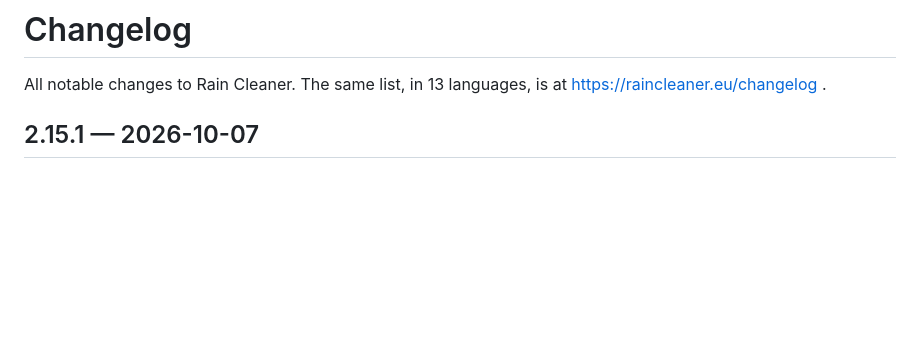
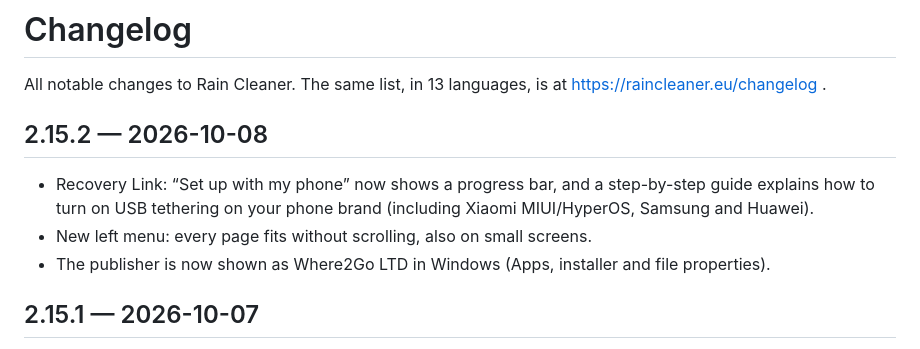
Before and after one commit to raincleaner/RainCleaner, a Markdown page: CHANGELOG.md, the part around the change. Drawn GitHub-style; blank space fills up the shorter version.

Commit message:
Changelog 2.15.2

```diff
--- a/CHANGELOG.md
+++ b/CHANGELOG.md
@@ -1,6 +1,12 @@
 # Changelog
 
 All notable changes to Rain Cleaner. The same list, in 13 languages, is at https://raincleaner.eu/changelog .
+
+## 2.15.2 — 2026-10-08
+
+- Recovery Link: “Set up with my phone” now shows a progress bar, and a step-by-step guide explains how to turn on USB tethering on your phone brand (including Xiaomi MIUI/HyperOS, Samsung and Huawei).
+- New left menu: every page fits without scrolling, also on small screens.
+- The publisher is now shown as Where2Go LTD in Windows (Apps, installer and file properties).
 
 ## 2.15.1 — 2026-10-07
 
```
